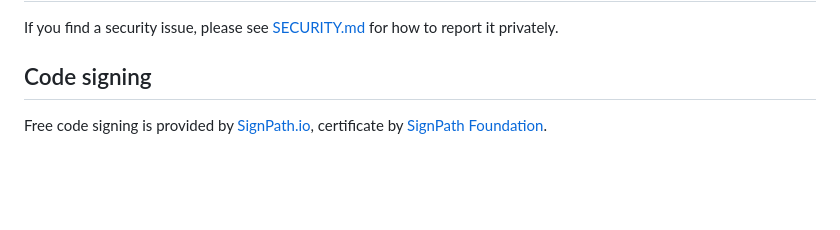
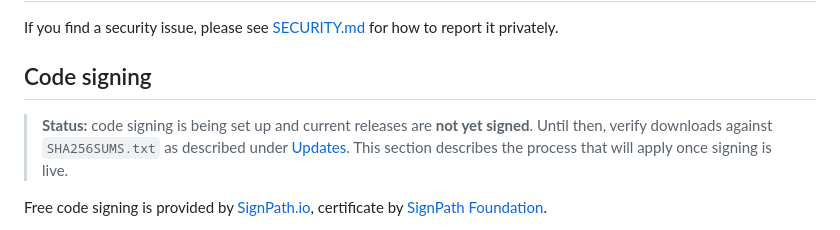
Before and after one commit to stephenh678/TrayTrigger, a Markdown page: README.md, the part around the change. GitHub-like rendering; blank space fills up the shorter version.

Commit message:
README: note that releases are not yet code-signed

```diff
--- a/README.md
+++ b/README.md
@@ -236,6 +236,8 @@ If you find a security issue, please see [SECURITY.md](SECURITY.md) for how to r
 
 ## Code signing
 
+> **Status:** code signing is being set up and current releases are **not yet signed**. Until then, verify downloads against `SHA256SUMS.txt` as described under [Updates](#updates). This section describes the process that will apply once signing is live.
+
 Free code signing is provided by [SignPath.io](https://signpath.io), certificate by [SignPath Foundation](https://signpath.org).
 
 **Code signing policy.** Release binaries are built exclusively by the public GitHub Actions workflow in [`.github/workflows/release.yml`](.github/workflows/release.yml) on GitHub-hosted runners and signed through SignPath's GitHub integration; nothing is built or signed on a developer machine. Signed artifacts are `TrayTrigger.exe` (also inside the portable `.zip`) and `TrayTrigger-v*-Setup.exe`. The artifact configurations are kept in [`.signpath/artifact-configurations/`](.signpath/artifact-configurations/).
```
